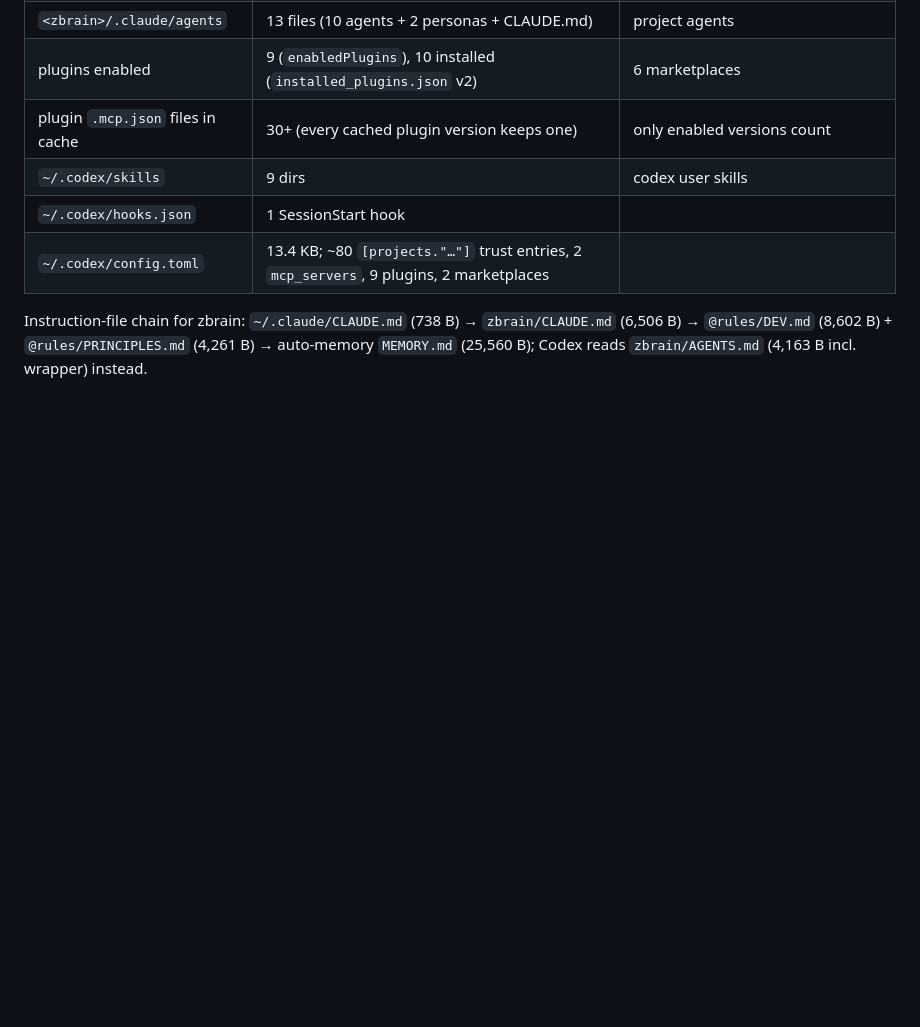
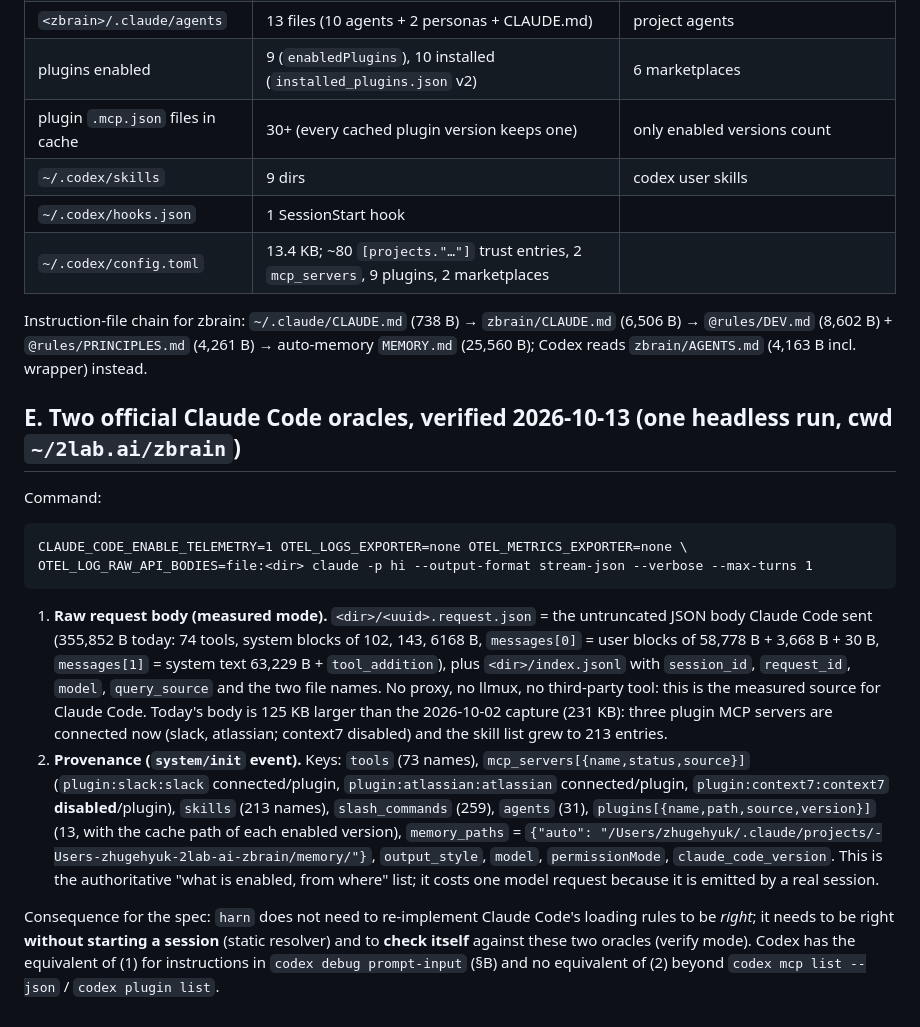
Before and after one commit to 2lab-ai/harn, a Markdown page: .prd/research/04-local-measurements.md, the part around the change. Rendered like a GitHub page; blank space fills up the shorter version.

Commit message:
prd: research/04 §E — OTEL raw-body capture + stream-json init verified as Claude Code oracles
Co-Authored-By: Claude Fable 5.1 <noreply@anthropic.com>

````diff
--- a/.prd/research/04-local-measurements.md
+++ b/.prd/research/04-local-measurements.md
@@ -98,3 +98,33 @@ Already fixed in `../prd-rewrite/ssot.md` §Fixed facts. Two additions for the s
 Instruction-file chain for zbrain: `~/.claude/CLAUDE.md` (738 B) → `zbrain/CLAUDE.md` (6,506 B)
 → `@rules/DEV.md` (8,602 B) + `@rules/PRINCIPLES.md` (4,261 B) → auto-memory `MEMORY.md`
 (25,560 B); Codex reads `zbrain/AGENTS.md` (4,163 B incl. wrapper) instead.
+
+## E. Two official Claude Code oracles, verified 2026-10-13 (one headless run, cwd `~/2lab.ai/zbrain`)
+
+Command:
+
+```
+CLAUDE_CODE_ENABLE_TELEMETRY=1 OTEL_LOGS_EXPORTER=none OTEL_METRICS_EXPORTER=none \
+OTEL_LOG_RAW_API_BODIES=file:<dir> claude -p hi --output-format stream-json --verbose --max-turns 1
+```
+
+1. **Raw request body (measured mode).** `<dir>/<uuid>.request.json` = the untruncated JSON body
+   Claude Code sent (355,852 B today: 74 tools, system blocks of 102, 143, 6168 B, `messages[0]` = user
+   blocks of 58,778 B + 3,668 B + 30 B, `messages[1]` = system text 63,229 B + `tool_addition`),
+   plus `<dir>/index.jsonl` with `session_id`, `request_id`, `model`, `query_source` and the two
+   file names. No proxy, no llmux, no third-party tool: this is the measured source for Claude Code.
+   Today's body is 125 KB larger than the 2026-10-02 capture (231 KB): three plugin MCP servers are
+   connected now (slack, atlassian; context7 disabled) and the skill list grew to 213 entries.
+2. **Provenance (`system/init` event).** Keys: `tools` (73 names), `mcp_servers[{name,status,source}]`
+   (`plugin:slack:slack` connected/plugin, `plugin:atlassian:atlassian` connected/plugin,
+   `plugin:context7:context7` **disabled**/plugin), `skills` (213 names), `slash_commands` (259),
+   `agents` (31), `plugins[{name,path,source,version}]` (13, with the cache path of each enabled
+   version), `memory_paths` = `{"auto": "/Users/zhugehyuk/.claude/projects/-Users-zhugehyuk-2lab-ai-zbrain/memory/"}`, `output_style`, `model`, `permissionMode`,
+   `claude_code_version`. This is the authoritative "what is enabled, from where" list; it costs
+   one model request because it is emitted by a real session.
+
+Consequence for the spec: `harn` does not need to re-implement Claude Code's loading rules to be
+*right*; it needs to be right **without starting a session** (static resolver) and to **check itself**
+against these two oracles (verify mode). Codex has the equivalent of (1) for instructions in
+`codex debug prompt-input` (§B) and no equivalent of (2) beyond `codex mcp list --json` /
+`codex plugin list`.
````
